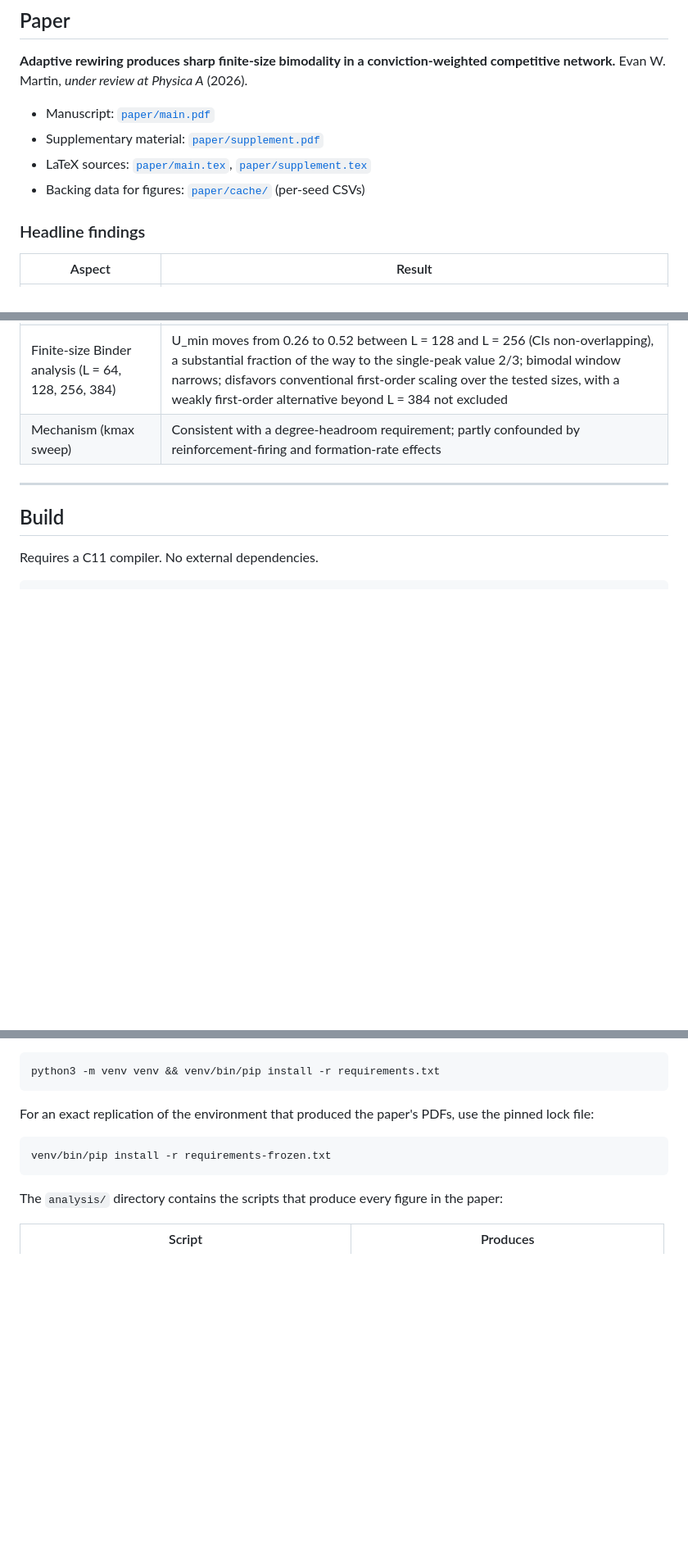
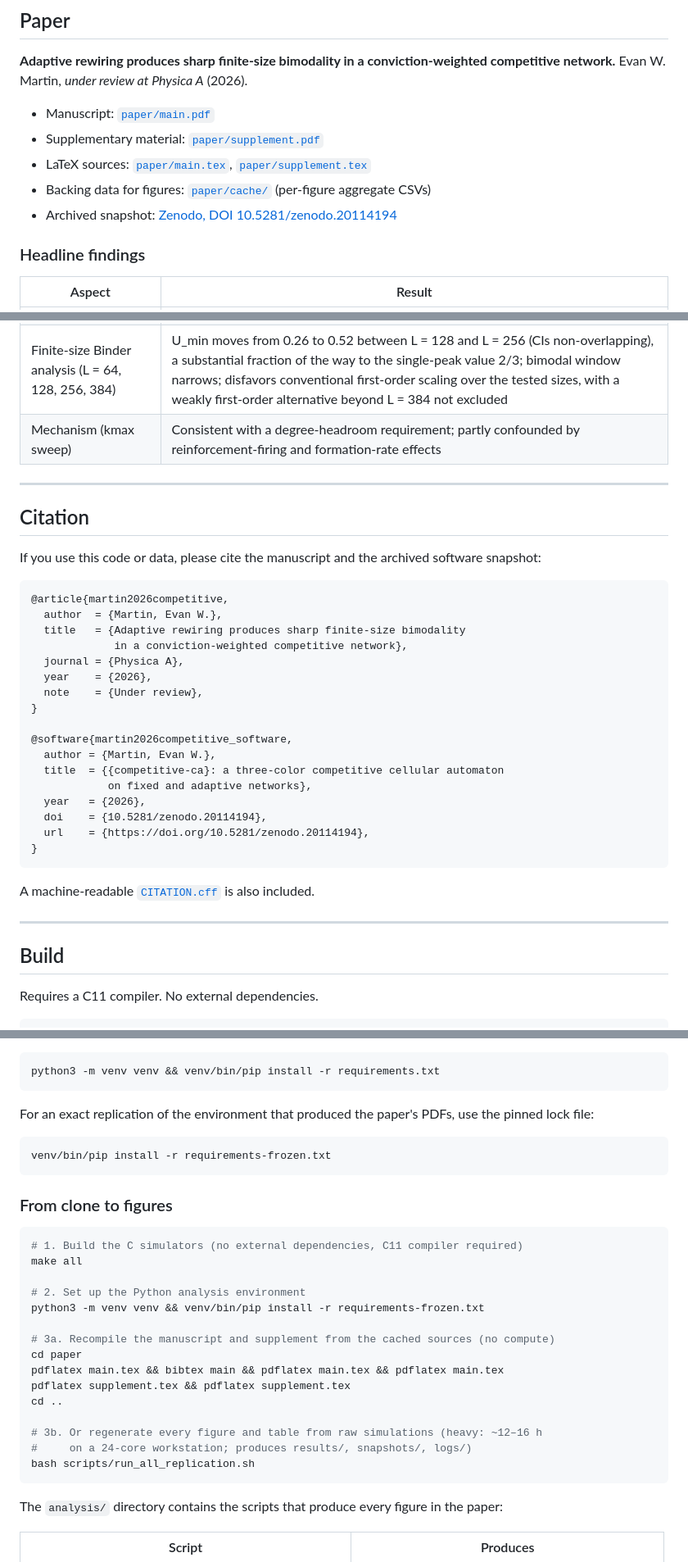
Before and after one commit to evanwmart/competitive-ca, a Markdown page: README.md, 3 parts joined by grey strips. Shown at 82% size. Drawn GitHub-style; blank space fills up the shorter version.

Commit message:
Polish README: Zenodo DOI, citation block, reproduction recipe
- Add Zenodo DOI badge and MIT license badge near the top
- Add a "Citation" section with BibTeX entries for the
  manuscript and the archived software snapshot, plus a pointer
  to CITATION.cff
- Fix the Paper section's "per-seed CSVs" line — paper/cache/
  contains per-figure aggregate CSVs, not per-seed
- Add a "From clone to figures" recipe with explicit steps for
  compilation-only and full-replication paths

````diff
--- a/README.md
+++ b/README.md
@@ -22,7 +25,8 @@ Evan W. Martin, *under review at Physica A* (2026).
 - Manuscript: [`paper/main.pdf`](paper/main.pdf)
 - Supplementary material: [`paper/supplement.pdf`](paper/supplement.pdf)
 - LaTeX sources: [`paper/main.tex`](paper/main.tex), [`paper/supplement.tex`](paper/supplement.tex)
-- Backing data for figures: [`paper/cache/`](paper/cache/) (per-seed CSVs)
+- Backing data for figures: [`paper/cache/`](paper/cache/) (per-figure aggregate CSVs)
+- Archived snapshot: [Zenodo, DOI 10.5281/zenodo.20114194](https://doi.org/10.5281/zenodo.20114194)
 
 ### Headline findings
 
@@ -32,6 +36,35 @@ Evan W. Martin, *under review at Physica A* (2026).
 | Adaptive-network finite-size transition | Sharp coexistence-like jump (ρ_b: 0.17 → 0.48 across μ ∈ [0.35, 0.355]) |
 | Finite-size Binder analysis (L = 64, 128, 256, 384) | U_min moves from 0.26 to 0.52 between L = 128 and L = 256 (CIs non-overlapping), a substantial fraction of the way to the single-peak value 2/3; bimodal window narrows; disfavors conventional first-order scaling over the tested sizes, with a weakly first-order alternative beyond L = 384 not excluded |
 | Mechanism (kmax sweep) | Consistent with a degree-headroom requirement; partly confounded by reinforcement-firing and formation-rate effects |
+
+---
+
+## Citation
+
+If you use this code or data, please cite the manuscript and the archived
+software snapshot:
+
+```bibtex
+@article{martin2026competitive,
+  author  = {Martin, Evan W.},
+  title   = {Adaptive rewiring produces sharp finite-size bimodality
+             in a conviction-weighted competitive network},
+  journal = {Physica A},
+  year    = {2026},
+  note    = {Under review},
+}
+
+@software{martin2026competitive_software,
+  author = {Martin, Evan W.},
+  title  = {{competitive-ca}: a three-color competitive cellular automaton
+            on fixed and adaptive networks},
+  year   = {2026},
+  doi    = {10.5281/zenodo.20114194},
+  url    = {https://doi.org/10.5281/zenodo.20114194},
+}
+```
+
+A machine-readable [`CITATION.cff`](CITATION.cff) is also included.
 
 ---
 
@@ -141,6 +174,26 @@ the pinned lock file:
 venv/bin/pip install -r requirements-frozen.txt
 ```
 
+### From clone to figures
+
+```bash
+# 1. Build the C simulators (no external dependencies, C11 compiler required)
+make all
+
+# 2. Set up the Python analysis environment
+python3 -m venv venv && venv/bin/pip install -r requirements-frozen.txt
+
+# 3a. Recompile the manuscript and supplement from the cached sources (no compute)
+cd paper
+pdflatex main.tex && bibtex main && pdflatex main.tex && pdflatex main.tex
+pdflatex supplement.tex && pdflatex supplement.tex
+cd ..
+
+# 3b. Or regenerate every figure and table from raw simulations (heavy: ~12–16 h
+#     on a 24-core workstation; produces results/, snapshots/, logs/)
+bash scripts/run_all_replication.sh
+```
+
 The `analysis/` directory contains the scripts that produce every figure in the paper:
 
 | Script | Produces |
````
Also changed, not shown: other parts of README.md (+3 -0 lines).
